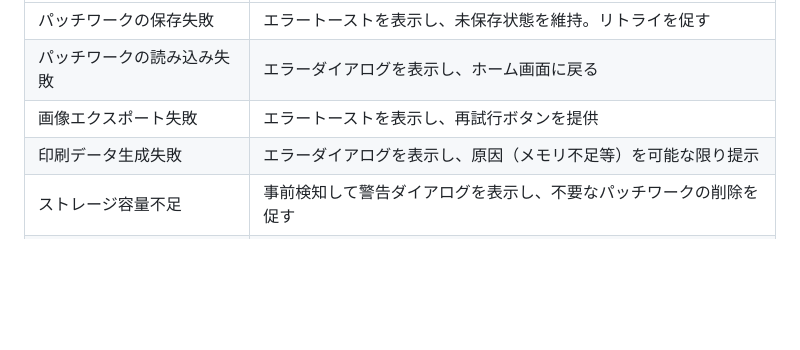
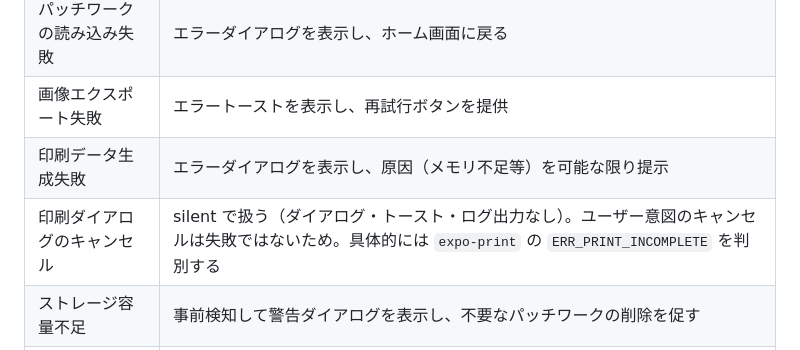
Before and after one commit to wednesdaydeveloper/patchwork-app_feature-dev, a Markdown page: CLAUDE.md, the part around the change. Rendered like a GitHub page; blank space fills up the shorter version.

```diff
--- a/CLAUDE.md
+++ b/CLAUDE.md
@@ -238,6 +238,7 @@ assets/                 # 静的アセット
 | パッチワークの読み込み失敗 | エラーダイアログを表示し、ホーム画面に戻る                         |
 | 画像エクスポート失敗       | エラートーストを表示し、再試行ボタンを提供                         |
 | 印刷データ生成失敗         | エラーダイアログを表示し、原因（メモリ不足等）を可能な限り提示     |
+| 印刷ダイアログのキャンセル | silent で扱う（ダイアログ・トースト・ログ出力なし）。ユーザー意図のキャンセルは失敗ではないため。具体的には `expo-print` の `ERR_PRINT_INCOMPLETE` を判別する |
 | ストレージ容量不足         | 事前検知して警告ダイアログを表示し、不要なパッチワークの削除を促す |
 | パターンJSONパース失敗     | アプリ起動時に検知してエラー画面を表示（開発時のみ発生想定）       |
 
```
Also changed, not shown: docs/tasks/88-pdf-print-cancel.md (added, +59 -0 lines), docs/tasks/README.md (+1 -0 lines).
